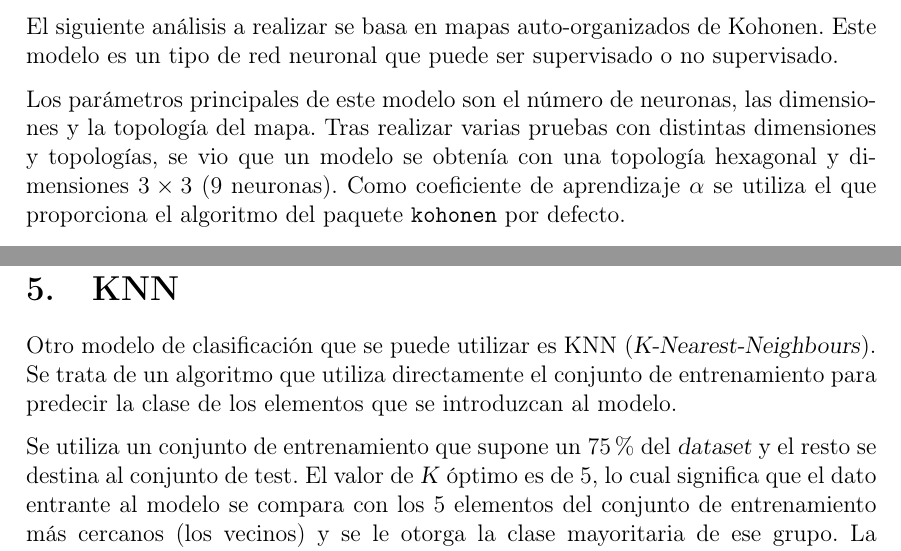
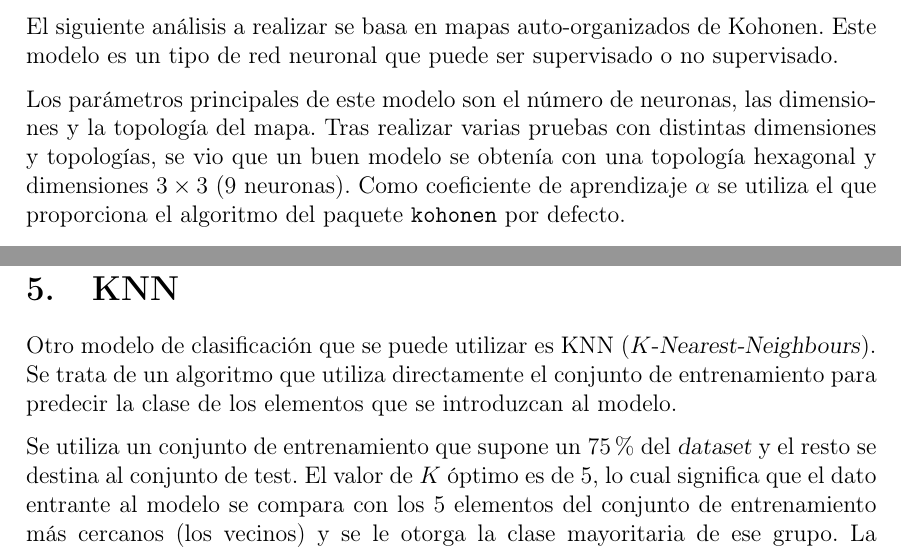
Before and after one commit to 7Rocky/phishing-detection, a LaTeX document (template/main-es.tex): two parts of pages 13 and 18 of 29, joined at a grey line, cut so that both start at the same text. Compiled offline with pdfLaTeX.

Commit message:
Update spanish report

```diff
--- a/template/main-es.tex
+++ b/template/main-es.tex
@@ -2,7 +2,7 @@
 
 \newcommand*{\Author}{Roberto Gesteira Miñarro}
 \newcommand*{\Keywords}{Red neuronal, árbol de decisión, clustering, reglas de asociación}
-\newcommand*{\Subject}{Detección de Phishing}
+\newcommand*{\Subject}{Detección de phishing}
 \newcommand*{\Title}{Detección de phishing}
 
 \usepackage{amsmath}
@@ -18,7 +18,6 @@
 \usepackage[breaklinks]{hyperref}
 \usepackage[utf8]{inputenc}
 \usepackage[newfloat]{minted}
-\usepackage{multicol}
 \usepackage{parskip}
 \usepackage{siunitx}
 \usepackage{titletoc}
@@ -40,7 +39,6 @@
 \addto\captionsspanish{\renewcommand{\listfigurename}{Índice de figuras\newline}}
 
 \newcommand*{\figref}[1]{\figurename~\ref{fig:#1}}
-\newcommand*{\sectionref}[1]{\hyperlink{sec:#1}{\sectionname~{#1}}}
 
 \hypersetup{
   colorlinks=true,
@@ -75,7 +73,6 @@
   \vspace{-1.2cm}
 }
 
-\newcommand*{\cluster}{\textit{cluster}}
 \newcommand*{\clusters}{\textit{clusters}}
 \newcommand*{\clustering}{\textit{clustering}}
 \newcommand*{\Clustering}{\textit{Clustering}}
@@ -270,7 +267,7 @@ phishing            201        332
 
     El siguiente análisis a realizar se basa en mapas auto-organizados de Kohonen. Este modelo es un tipo de red neuronal que puede ser supervisado o no supervisado.
 
-    Los parámetros principales de este modelo son el número de neuronas, las dimensiones y la topología del mapa. Tras realizar varias pruebas con distintas dimensiones y topologías, se vio que un modelo se obtenía con una topología hexagonal y dimensiones $3 \times 3$ ($9$ neuronas). Como coeficiente de aprendizaje $\alpha$ se utiliza el que proporciona el algoritmo del paquete \texttt{kohonen} por defecto.
+    Los parámetros principales de este modelo son el número de neuronas, las dimensiones y la topología del mapa. Tras realizar varias pruebas con distintas dimensiones y topologías, se vio que un buen modelo se obtenía con una topología hexagonal y dimensiones $3 \times 3$ ($9$ neuronas). Como coeficiente de aprendizaje $\alpha$ se utiliza el que proporciona el algoritmo del paquete \texttt{kohonen} por defecto.
 
     \subsection{Modelo no supervisado}
 
@@ -328,9 +325,9 @@ phishing            126        407
 
   \section{KNN}
 
-    Otro modelo de clasificación que se puede utilizar es KNN (\textit{K-Nearest-Neighbours}). Se trata de un algoritmo que utiliza directamente el conjunto de entrenamiento para predecir la clase de los elementos que se introduzcan al modelo.
+    Otro modelo de clasificación que se puede utilizar es KNN ($K$-\textit{Nearest-Neighbours}). Se trata de un algoritmo que utiliza directamente el conjunto de entrenamiento para predecir la clase de los elementos que se introduzcan al modelo.
 
-    Se utiliza un conjunto de entrenamiento que supone un \SI{75}{\percent} del \dataset\ y el resto se destina al conjunto de test. El valor de \textit{K} óptimo es de $5$, lo cual significa que el dato entrante al modelo se compara con los 5 elementos del conjunto de entrenamiento más cercanos (los vecinos) y se le otorga la clase mayoritaria de ese grupo. La distancia utilizada es la euclídea.
+    Se utiliza un conjunto de entrenamiento que supone un \SI{75}{\percent} del \dataset\ y el resto se destina al conjunto de test. El valor de $K$ óptimo es de $5$, lo cual significa que el dato entrante al modelo se compara con los $5$ elementos del conjunto de entrenamiento más cercanos (los vecinos) y se le otorga la clase mayoritaria de ese grupo. La distancia utilizada es la euclídea.
 
     Al introducir el conjunto de test, se obtiene la siguiente matriz de confusión, con una precisión del \SI{94.35}{\percent}:
 
```
